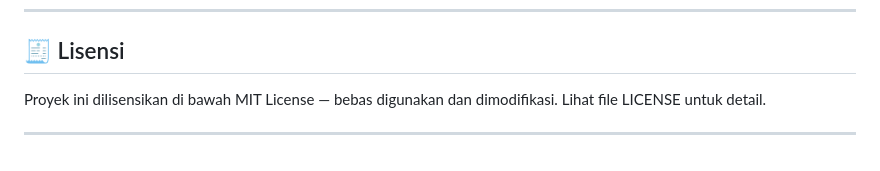
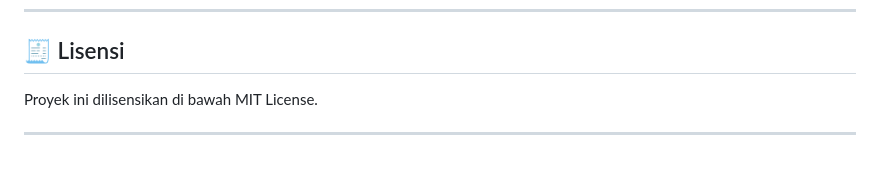
Before and after one commit to biezz-2/VS-Code-Server, a Markdown page: README.md, the part around the change. GitHub-like rendering.

```diff
--- a/README.md
+++ b/README.md
@@ -199,6 +199,6 @@ Sebelum membuka issue, sertakan informasi lingkungan (distro, versi kernel, outp
 
 ## 🧾 Lisensi
 
-Proyek ini dilisensikan di bawah MIT License — bebas digunakan dan dimodifikasi. Lihat file LICENSE untuk detail.
+Proyek ini dilisensikan di bawah MIT License.
 
 ---
```
